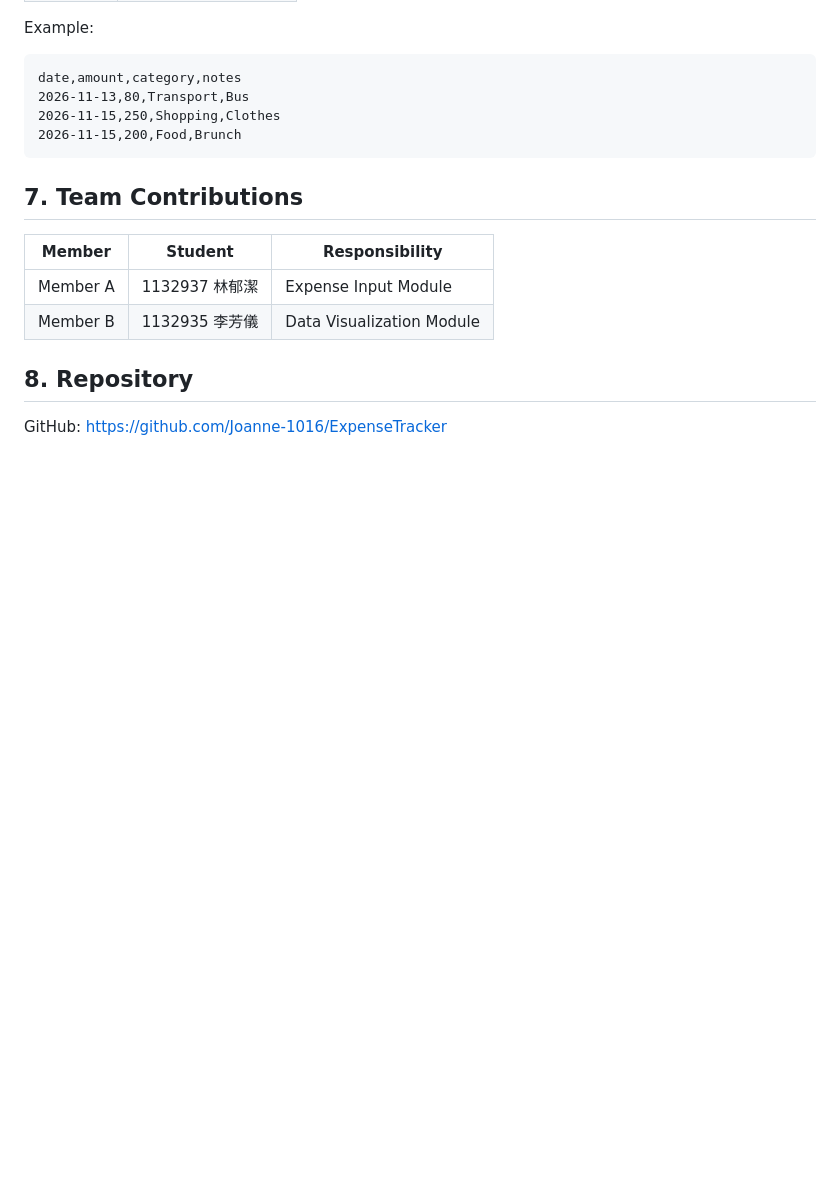
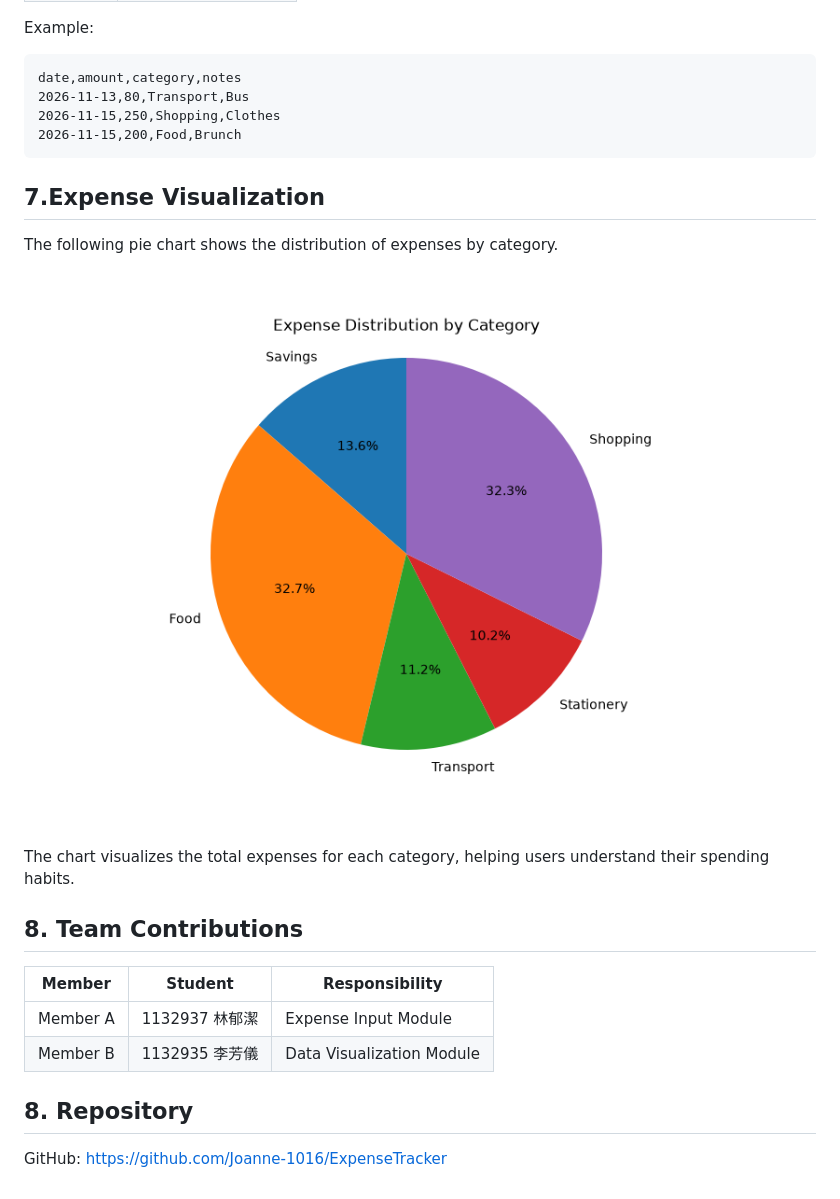
Before and after one commit to Joanne-1016/ExpenseTracker, a Markdown page: README.md, the part around the change. GitHub-like rendering; pictures changed too: images/expense_chart.png (added); blank space fills up the shorter version.

Commit message:
Add expense chart to README

````diff
--- a/README.md
+++ b/README.md
@@ -72,7 +72,15 @@ date,amount,category,notes
 2026-11-15,200,Food,Brunch
 ```
 
-## 7. Team Contributions
+## 7.Expense Visualization
+
+The following pie chart shows the distribution of expenses by category.
+
+![Expense Distribution](images/expense_chart.png)
+
+The chart visualizes the total expenses for each category, helping users understand their spending habits.
+
+## 8. Team Contributions
 
 | Member | Student | Responsibility |
 |---|---|---|
````
